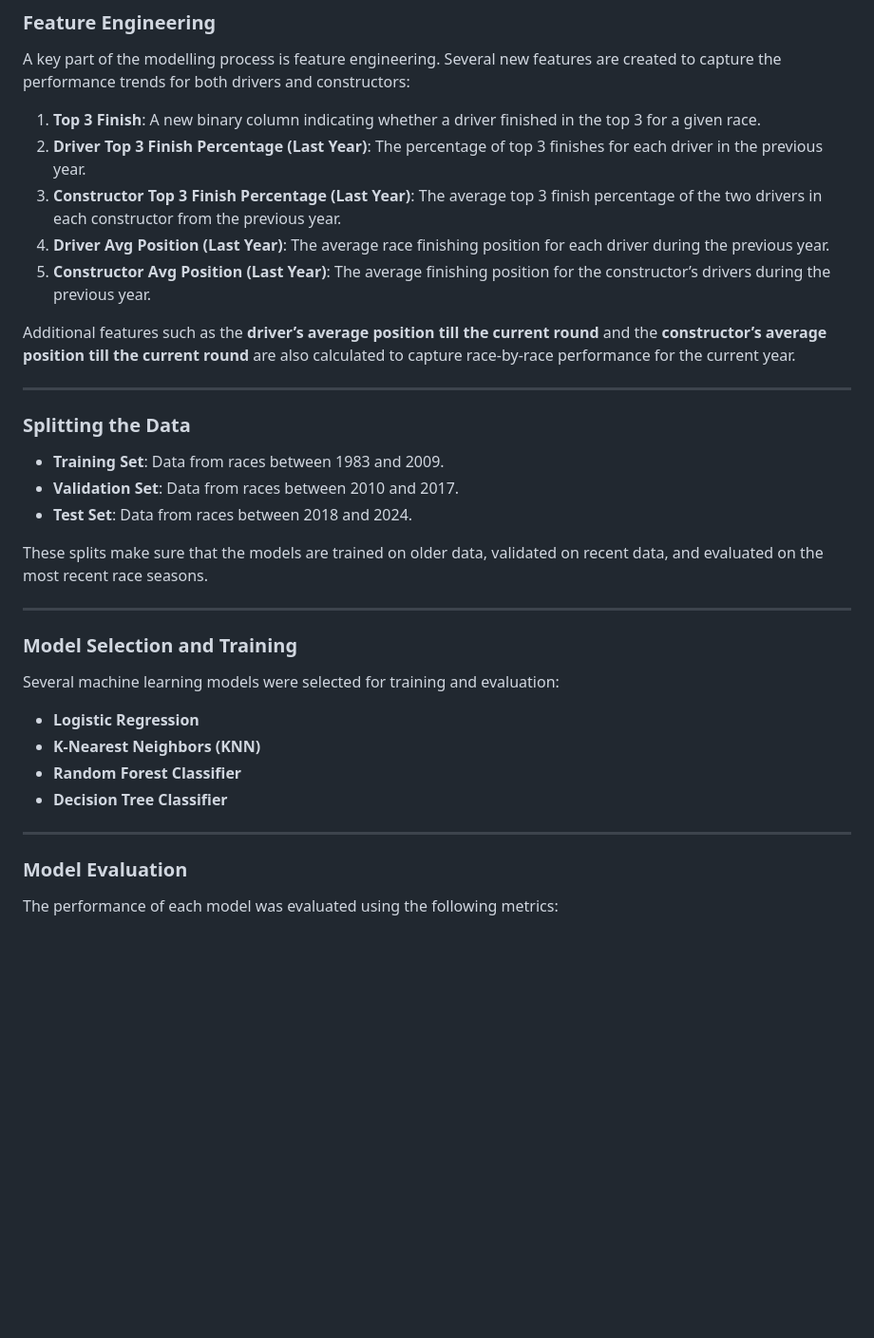
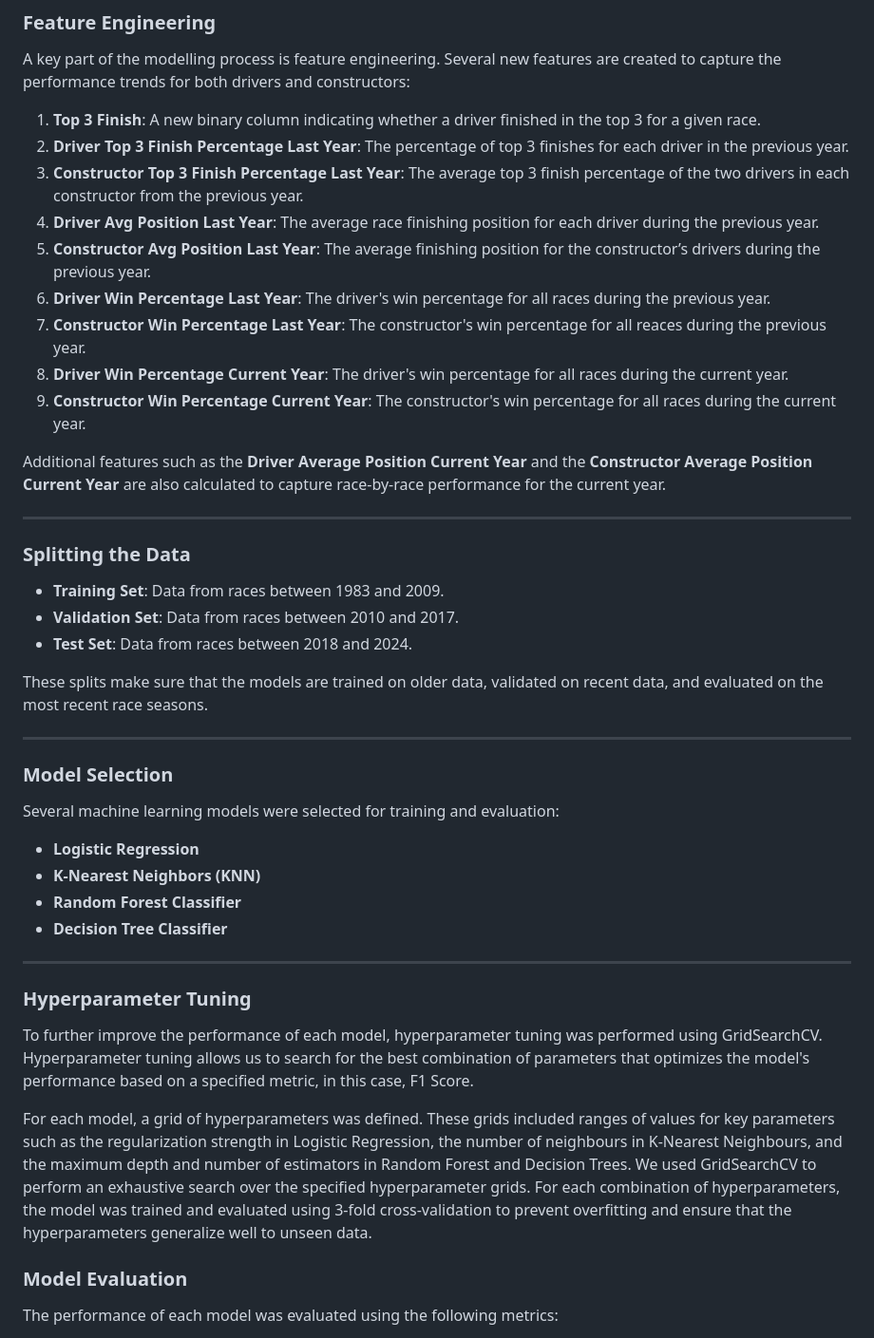
Before and after one commit to AlanMarsh99/sportsdataanalytics, a Markdown page: documentation/top-3-modelling/top-3-modelling.md, the part around one of its changes. Shown at 95% size. Rendered like a GitHub page; blank space fills up the shorter version.

```diff
--- a/documentation/top-3-modelling/top-3-modelling.md
+++ b/documentation/top-3-modelling/top-3-modelling.md
@@ -17,12 +17,16 @@ The data is then cleaned by dropping irrelevant columns, handling missing values
 A key part of the modelling process is feature engineering. Several new features are created to capture the performance trends for both drivers and constructors:
 
 1. **Top 3 Finish**: A new binary column indicating whether a driver finished in the top 3 for a given race.
-2. **Driver Top 3 Finish Percentage (Last Year)**: The percentage of top 3 finishes for each driver in the previous year.
-3. **Constructor Top 3 Finish Percentage (Last Year)**: The average top 3 finish percentage of the two drivers in each constructor from the previous year.
-4. **Driver Avg Position (Last Year)**: The average race finishing position for each driver during the previous year.
-5. **Constructor Avg Position (Last Year)**: The average finishing position for the constructor’s drivers during the previous year.
+2. **Driver Top 3 Finish Percentage Last Year**: The percentage of top 3 finishes for each driver in the previous year.
+3. **Constructor Top 3 Finish Percentage Last Year**: The average top 3 finish percentage of the two drivers in each constructor from the previous year.
+4. **Driver Avg Position Last Year**: The average race finishing position for each driver during the previous year.
+5. **Constructor Avg Position Last Year**: The average finishing position for the constructor’s drivers during the previous year.
+6. **Driver Win Percentage Last Year**: The driver's win percentage for all races during the previous year.
+7. **Constructor Win Percentage Last Year**: The constructor's win percentage for all reaces during the previous year.
+8. **Driver Win Percentage Current Year**: The driver's win percentage for all races during the current year.
+9. **Constructor Win Percentage Current Year**: The constructor's win percentage for all races during the current year.
 
-Additional features such as the **driver’s average position till the current round** and the **constructor’s average position till the current round** are also calculated to capture race-by-race performance for the current year.
+Additional features such as the **Driver Average Position Current Year** and the **Constructor Average Position Current Year** are also calculated to capture race-by-race performance for the current year.
 
 ---
 
@@ -36,7 +40,7 @@ These splits make sure that the models are trained on older data, validated on r
 
 ---
 
-### Model Selection and Training
+### Model Selection
 
 Several machine learning models were selected for training and evaluation:
 
@@ -46,6 +50,11 @@ Several machine learning models were selected for training and evaluation:
 - **Decision Tree Classifier**
 
 ---
+
+### Hyperparameter Tuning
+To further improve the performance of each model, hyperparameter tuning was performed using GridSearchCV. Hyperparameter tuning allows us to search for the best combination of parameters that optimizes the model's performance based on a specified metric, in this case, F1 Score.
+
+For each model, a grid of hyperparameters was defined. These grids included ranges of values for key parameters such as the regularization strength in Logistic Regression, the number of neighbours in K-Nearest Neighbours, and the maximum depth and number of estimators in Random Forest and Decision Trees. We used GridSearchCV to perform an exhaustive search over the specified hyperparameter grids. For each combination of hyperparameters, the model was trained and evaluated using 3-fold cross-validation to prevent overfitting and ensure that the hyperparameters generalize well to unseen data.
 
 ### Model Evaluation
 
```
Also changed, not shown: other parts of documentation/top-3-modelling/top-3-modelling.md (+25 -29 lines).
